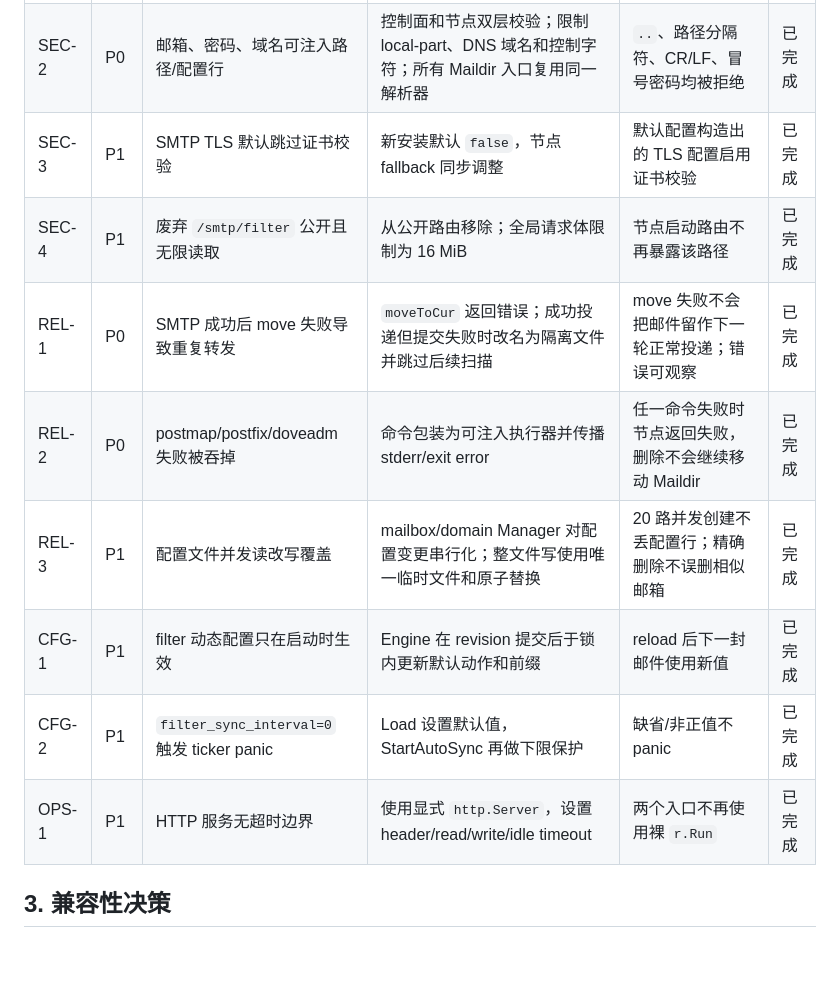
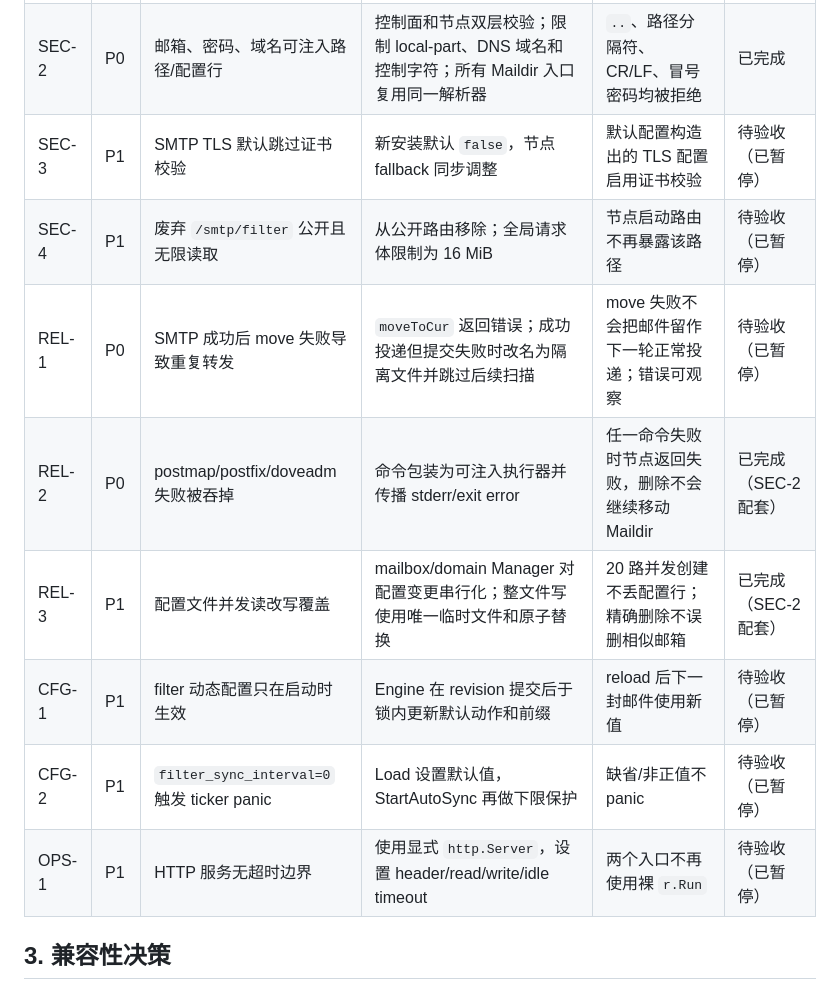
Before and after one commit to snowflake-yezi/MailHub, a Markdown page: docs/design/full-chain-remediation-plan.md, the part around one of its changes. Rendered like a GitHub page; blank space fills up the shorter version.

```diff
--- a/docs/design/full-chain-remediation-plan.md
+++ b/docs/design/full-chain-remediation-plan.md
@@ -21,14 +21,14 @@
 |---|---|---|---|---|---|
 | SEC-1 | P0 | 迁移 Token 撤销后回退旧明文 Token | 将有效旧 Token 一次性导入并验证，随后删除 `api_tokens`；运行期只查询哈希凭证 | 禁用应用、撤销凭证、凭证过期均返回 401；数据库不存在明文 Token 表 | 已完成 |
 | SEC-2 | P0 | 邮箱、密码、域名可注入路径/配置行 | 控制面和节点双层校验；限制 local-part、DNS 域名和控制字符；所有 Maildir 入口复用同一解析器 | `..`、路径分隔符、CR/LF、冒号密码均被拒绝 | 已完成 |
-| SEC-3 | P1 | SMTP TLS 默认跳过证书校验 | 新安装默认 `false`，节点 fallback 同步调整 | 默认配置构造出的 TLS 配置启用证书校验 | 已完成 |
-| SEC-4 | P1 | 废弃 `/smtp/filter` 公开且无限读取 | 从公开路由移除；全局请求体限制为 16 MiB | 节点启动路由不再暴露该路径 | 已完成 |
-| REL-1 | P0 | SMTP 成功后 move 失败导致重复转发 | `moveToCur` 返回错误；成功投递但提交失败时改名为隔离文件并跳过后续扫描 | move 失败不会把邮件留作下一轮正常投递；错误可观察 | 已完成 |
-| REL-2 | P0 | postmap/postfix/doveadm 失败被吞掉 | 命令包装为可注入执行器并传播 stderr/exit error | 任一命令失败时节点返回失败，删除不会继续移动 Maildir | 已完成 |
-| REL-3 | P1 | 配置文件并发读改写覆盖 | mailbox/domain Manager 对配置变更串行化；整文件写使用唯一临时文件和原子替换 | 20 路并发创建不丢配置行；精确删除不误删相似邮箱 | 已完成 |
-| CFG-1 | P1 | filter 动态配置只在启动时生效 | Engine 在 revision 提交后于锁内更新默认动作和前缀 | reload 后下一封邮件使用新值 | 已完成 |
-| CFG-2 | P1 | `filter_sync_interval=0` 触发 ticker panic | Load 设置默认值，StartAutoSync 再做下限保护 | 缺省/非正值不 panic | 已完成 |
-| OPS-1 | P1 | HTTP 服务无超时边界 | 使用显式 `http.Server`，设置 header/read/write/idle timeout | 两个入口不再使用裸 `r.Run` | 已完成 |
+| SEC-3 | P1 | SMTP TLS 默认跳过证书校验 | 新安装默认 `false`，节点 fallback 同步调整 | 默认配置构造出的 TLS 配置启用证书校验 | 待验收（已暂停） |
+| SEC-4 | P1 | 废弃 `/smtp/filter` 公开且无限读取 | 从公开路由移除；全局请求体限制为 16 MiB | 节点启动路由不再暴露该路径 | 待验收（已暂停） |
+| REL-1 | P0 | SMTP 成功后 move 失败导致重复转发 | `moveToCur` 返回错误；成功投递但提交失败时改名为隔离文件并跳过后续扫描 | move 失败不会把邮件留作下一轮正常投递；错误可观察 | 待验收（已暂停） |
+| REL-2 | P0 | postmap/postfix/doveadm 失败被吞掉 | 命令包装为可注入执行器并传播 stderr/exit error | 任一命令失败时节点返回失败，删除不会继续移动 Maildir | 已完成（SEC-2 配套） |
+| REL-3 | P1 | 配置文件并发读改写覆盖 | mailbox/domain Manager 对配置变更串行化；整文件写使用唯一临时文件和原子替换 | 20 路并发创建不丢配置行；精确删除不误删相似邮箱 | 已完成（SEC-2 配套） |
+| CFG-1 | P1 | filter 动态配置只在启动时生效 | Engine 在 revision 提交后于锁内更新默认动作和前缀 | reload 后下一封邮件使用新值 | 待验收（已暂停） |
+| CFG-2 | P1 | `filter_sync_interval=0` 触发 ticker panic | Load 设置默认值，StartAutoSync 再做下限保护 | 缺省/非正值不 panic | 待验收（已暂停） |
+| OPS-1 | P1 | HTTP 服务无超时边界 | 使用显式 `http.Server`，设置 header/read/write/idle timeout | 两个入口不再使用裸 `r.Run` | 待验收（已暂停） |
 
 ## 3. 兼容性决策
 
```
Also changed, not shown: other parts of docs/design/full-chain-remediation-plan.md (+11 -11 lines).
